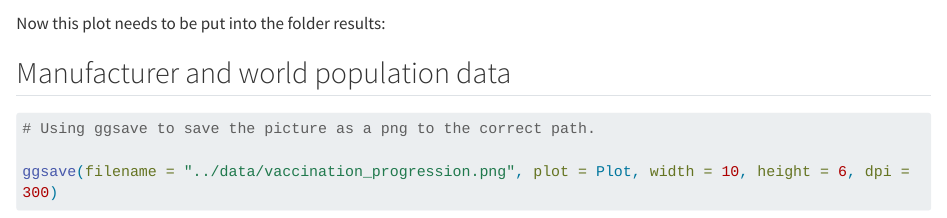
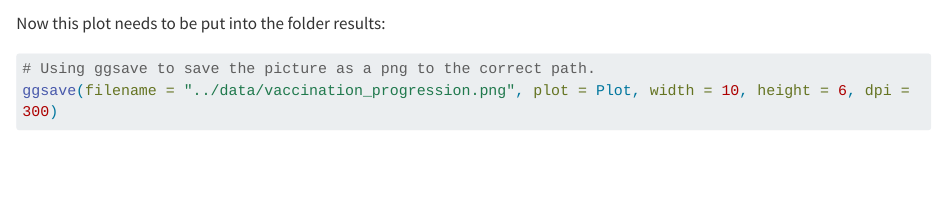
Before and after one commit to rforbiodatascience24/group_02_project, a Quarto document (R/05_analysis_progresssion_plot.qmd): the page in a window 1100 px wide, from 1680 px down. Rendered offline with R 4.5, knitr and Pandoc in place of Quarto, with nearby package versions; some code elsewhere in the file could not run offline; long lines of code are wrapped.

````diff
--- a/R/05_analysis_progresssion_plot.qmd
+++ b/R/05_analysis_progresssion_plot.qmd
@@ -57,11 +57,8 @@
 
 Now this plot needs to be put into the folder results:
 
-## Manufacturer and world population data
-
 ```{r}
 # Using ggsave to save the picture as a png to the correct path.
-
 ggsave(filename = "../data/vaccination_progression.png", plot = Plot, width = 10, height = 6, dpi = 300)
 
 ```
````
Also changed, not shown: results/vaccination_progression.png (added).
